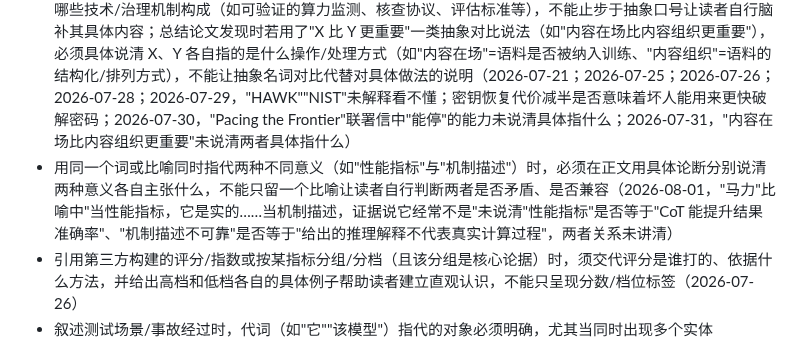
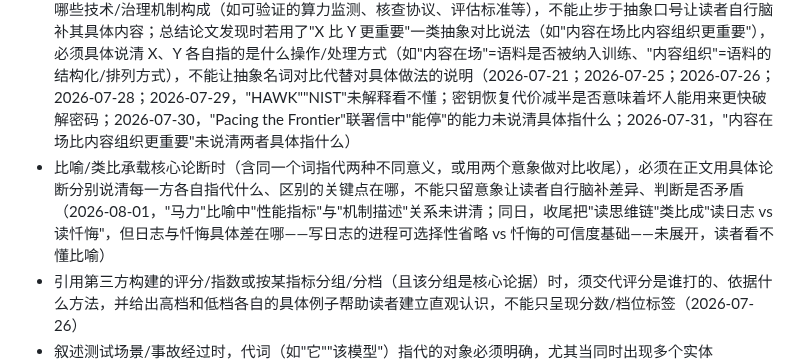
Before and after one commit to mengyahuUSTC-PU/mengyahuUSTC-PU.github.io, a Markdown page: automation/prompts/editorial-lessons.md, the part around the change. Drawn GitHub-style.

Commit message:
Update editorial lessons from user feedback
Co-Authored-By: Claude Opus 4.8 <noreply@anthropic.com>

```diff
--- a/automation/prompts/editorial-lessons.md
+++ b/automation/prompts/editorial-lessons.md
@@ -37,7 +37,7 @@
 - 避免"AI 味"空洞升华式短语和刻意对仗的排比修辞，改用直白具体的说法陈述事实；**「能带走什么/能带走的判断」（takeaway 直译）全面禁用**，总结段标题改用「核心启示」「关键结论」或结合内容的具体说法；同类翻译腔比喻（如把"an honest cliffhanger"直译成"诚实的悬念"）也偏生硬，交稿前需专门检查是否残留这类不自然的翻译腔短语，而不仅仅是排查"带走"一词本身（2026-07-19；2026-07-24；2026-07-26；2026-07-29，"诚实的悬念"翻译生硬，且"读者带走的一句"再次出现已被禁用的"带走"）
 - 不要植入缺乏普遍共识支持的价值判断/因果论断，无充分论据应直接删除；提出"把审核/判定从某一层移到另一层"一类替代方案时，须验证新方案是否真正解决了原问题而非只是转移问题，并如实评估新增成本；讨论内容审核/分类类系统（尤其判定边界主观的内容）时，须承认标注者间分歧、FP/FN 权衡、语境因素、不同用户群体接受度不同导致无法有 universal 标准；给不出化解方案时须在结论处如实承认这是难以完全解决的本质问题，不能假装"已解决"（2026-07-19；2026-07-26）
 - 文中引入专业/抽象术语、机构名/缩写、跨行业类比、抽象机制/流程说法时，必须在正文顺带给出简明解释和/或具体场景化例子，不能预设读者已理解、也不能让标题提了正文不展开；带主观判断色彩的标准（如"合理人"）需说明定义并如实指出其主观性；描述模型自身具体行为/表达时需给出模型实际输出的具体例句而非只用抽象归纳；描述新型攻击手法/技术机制时需给出具体场景化例子说明"怎么操作导致了什么后果"，并核实"攻击"一词是否用词准确（是蓄意作恶式攻击，还是信息权重导致的 hallucination）；描述技术性漏洞/破解结果（如密钥恢复代价降低、搜索空间减半）时，除了解释术语本身，还必须说清对现实世界的具体含义——如是否意味着攻击者可以更快破解真实系统、影响到谁——不能止步于定义名词让读者自己脑补后果；文中把公开信/政策诉求提炼为简短口号式说法（如"能停""调速能力"）时，须回到信中或原始材料核实该能力具体由哪些技术/治理机制构成（如可验证的算力监测、核查协议、评估标准等），不能止步于抽象口号让读者自行脑补其具体内容；总结论文发现时若用了"X 比 Y 更重要"一类抽象对比说法（如"内容在场比内容组织更重要"），必须具体说清 X、Y 各自指的是什么操作/处理方式（如"内容在场"=语料是否被纳入训练、"内容组织"=语料的结构化/排列方式），不能让抽象名词对比代替对具体做法的说明（2026-07-21；2026-07-25；2026-07-26；2026-07-28；2026-07-29，"HAWK""NIST"未解释看不懂；密钥恢复代价减半是否意味着坏人能用来更快破解密码；2026-07-30，"Pacing the Frontier"联署信中"能停"的能力未说清具体指什么；2026-07-31，"内容在场比内容组织更重要"未说清两者具体指什么）
-- 用同一个词或比喻同时指代两种不同意义（如"性能指标"与"机制描述"）时，必须在正文用具体论断分别说清两种意义各自主张什么，不能只留一个比喻让读者自行判断两者是否矛盾、是否兼容（2026-08-01，"马力"比喻中"当性能指标，它是实的……当机制描述，证据说它经常不是"未说清"性能指标"是否等于"CoT 能提升结果准确率"、"机制描述不可靠"是否等于"给出的推理解释不代表真实计算过程"，两者关系未讲清）
+- 比喻/类比承载核心论断时（含同一个词指代两种不同意义，或用两个意象做对比收尾），必须在正文用具体论断分别说清每一方各自指代什么、区别的关键点在哪，不能只留意象让读者自行脑补差异、判断是否矛盾（2026-08-01，"马力"比喻中"性能指标"与"机制描述"关系未讲清；同日，收尾把"读思维链"类比成"读日志 vs 读忏悔"，但日志与忏悔具体差在哪——写日志的进程可选择性省略 vs 忏悔的可信度基础——未展开，读者看不懂比喻）
 - 引用第三方构建的评分/指数或按某指标分组/分档（且该分组是核心论据）时，须交代评分是谁打的、依据什么方法，并给出高档和低档各自的具体例子帮助读者建立直观认识，不能只呈现分数/档位标签（2026-07-26）
 - 叙述测试场景/事故经过时，代词（如"它""该模型"）指代的对象必须明确，尤其当同时出现多个实体（agent、被扮演角色、人类操作者）时需用具体名词替代或加以澄清（2026-07-21）
 - 描述法律判决/商业决策结论（尤其表面自相矛盾、违反直觉，或用博弈论/经济学逻辑解释动机）时，必须在正文交代支撑该结论的具体机制或关键决策变量（如区分点是"获取方式"还是"使用方式"、和解与败诉判例在先例效力上的本质区别），不能只抛结论或用"灭顶之灾"之类修辞代替具体说明，也不能笼统地说"赔的是 A 不是 B"而不交代覆盖的时间/行为范围（2026-07-21）
```
